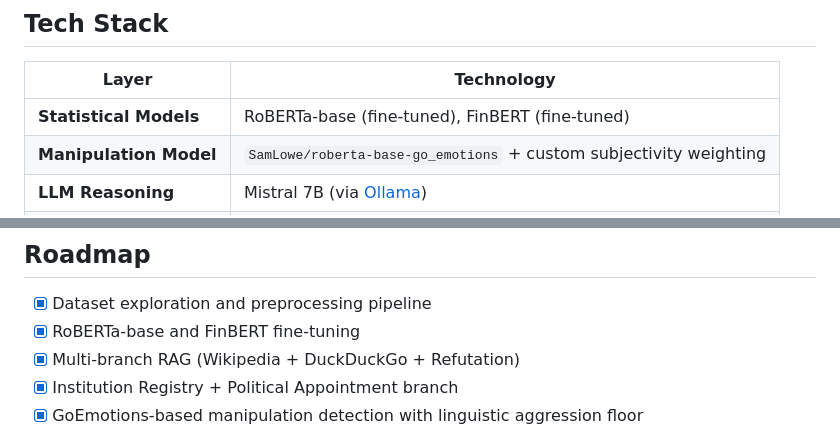
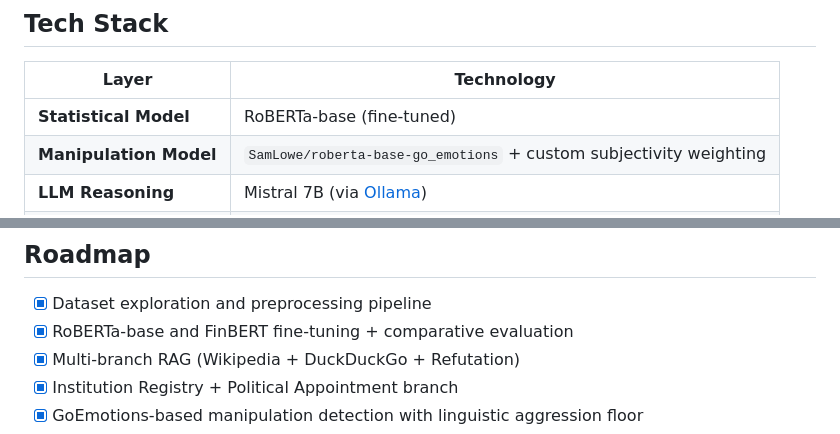
Before and after one commit to sonamansuryan/FakeNewsDetectionSystems, a Markdown page: README.md, 2 parts joined by grey strips. GitHub-like rendering.

```diff
--- a/README.md
+++ b/README.md
@@ -157,7 +138,7 @@ The system classifies claims across a **7-point spectrum** rather than a binary
 
 | Layer | Technology |
 |-------|-----------|
-| **Statistical Models** | RoBERTa-base (fine-tuned), FinBERT (fine-tuned) |
+| **Statistical Model** | RoBERTa-base (fine-tuned) |
 | **Manipulation Model** | `SamLowe/roberta-base-go_emotions` + custom subjectivity weighting |
 | **LLM Reasoning** | Mistral 7B (via [Ollama](https://ollama.com)) |
 | **RAG / Retrieval** | Wikipedia REST API · DuckDuckGo Search (3-branch) |
@@ -320,7 +299,7 @@ Manifest V3 extension with a content script that intercepts selected text. Side
 ## Roadmap
 
 - [x] Dataset exploration and preprocessing pipeline
-- [x] RoBERTa-base and FinBERT fine-tuning
+- [x] RoBERTa-base and FinBERT fine-tuning + comparative evaluation
 - [x] Multi-branch RAG (Wikipedia + DuckDuckGo + Refutation)
 - [x] Institution Registry + Political Appointment branch
 - [x] GoEmotions-based manipulation detection with linguistic aggression floor
```
Also changed, not shown: other parts of README.md (+26 -47 lines).
